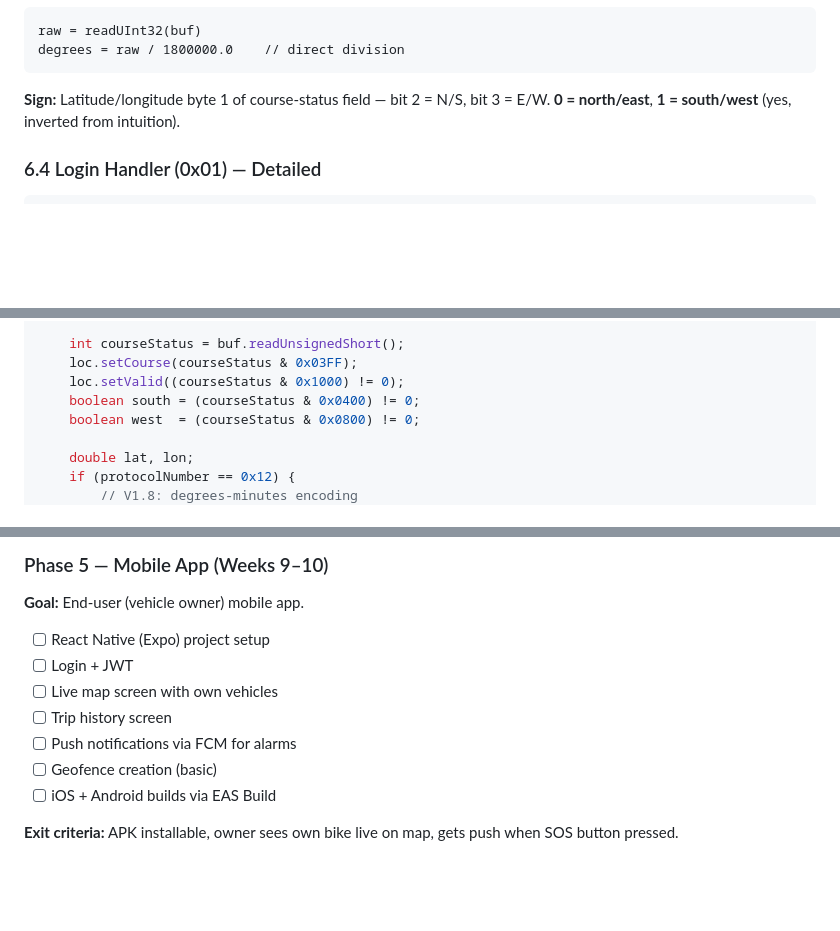
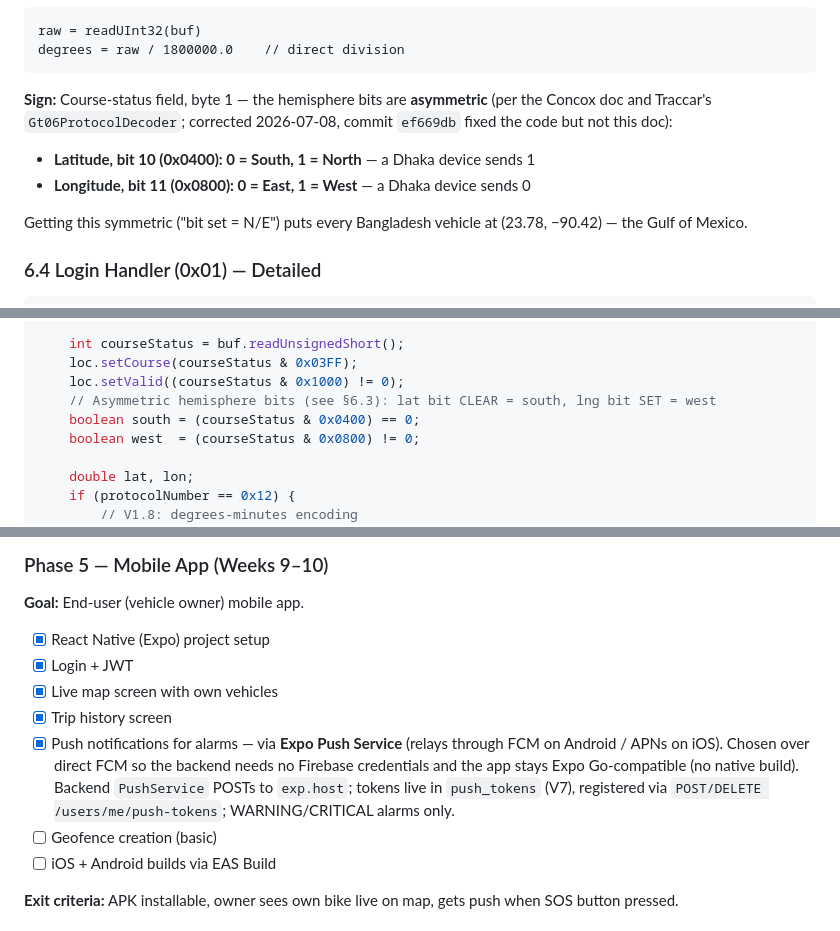
Before and after one commit to mahfuzcmt/pingpath, a Markdown page: CLAUDE.md, 3 parts joined by grey strips. GitHub-like rendering; blank space fills up the shorter version.

Commit message:
docs: update CLAUDE.md — Phase 5 push status, correct GT06 hemisphere bits
Mark Phase 5 push notifications done and record the Expo Push Service
decision. Fix §6.3/§6.5, which still documented the pre-ef669db
(wrong) symmetric hemisphere mapping.

Co-Authored-By: Claude Fable 5 <noreply@anthropic.com>

````diff
--- a/CLAUDE.md
+++ b/CLAUDE.md
@@ -687,7 +687,11 @@ raw = readUInt32(buf)
 degrees = raw / 1800000.0    // direct division
 ```
 
-**Sign:** Latitude/longitude byte 1 of course-status field — bit 2 = N/S, bit 3 = E/W. **0 = north/east**, **1 = south/west** (yes, inverted from intuition).
+**Sign:** Course-status field, byte 1 — the hemisphere bits are **asymmetric** (per the Concox doc and Traccar's `Gt06ProtocolDecoder`; corrected 2026-07-08, commit `ef669db` fixed the code but not this doc):
+- **Latitude, bit 10 (0x0400): 0 = South, 1 = North** — a Dhaka device sends 1
+- **Longitude, bit 11 (0x0800): 0 = East, 1 = West** — a Dhaka device sends 0
+
+Getting this symmetric ("bit set = N/E") puts every Bangladesh vehicle at (23.78, −90.42) — the Gulf of Mexico.
 
 ### 6.4 Login Handler (0x01) — Detailed
 
@@ -760,7 +764,8 @@ public LocationData decode(ByteBuf buf, int protocolNumber) {
     int courseStatus = buf.readUnsignedShort();
     loc.setCourse(courseStatus & 0x03FF);
     loc.setValid((courseStatus & 0x1000) != 0);
-    boolean south = (courseStatus & 0x0400) != 0;
+    // Asymmetric hemisphere bits (see §6.3): lat bit CLEAR = south, lng bit SET = west
+    boolean south = (courseStatus & 0x0400) == 0;
     boolean west  = (courseStatus & 0x0800) != 0;
 
     double lat, lon;
@@ -1549,11 +1554,11 @@ GitHub Actions:
 
 **Goal:** End-user (vehicle owner) mobile app.
 
-- [ ] React Native (Expo) project setup
-- [ ] Login + JWT
-- [ ] Live map screen with own vehicles
-- [ ] Trip history screen
-- [ ] Push notifications via FCM for alarms
+- [x] React Native (Expo) project setup
+- [x] Login + JWT
+- [x] Live map screen with own vehicles
+- [x] Trip history screen
+- [x] Push notifications for alarms — via **Expo Push Service** (relays through FCM on Android / APNs on iOS). Chosen over direct FCM so the backend needs no Firebase credentials and the app stays Expo Go-compatible (no native build). Backend `PushService` POSTs to `exp.host`; tokens live in `push_tokens` (V7), registered via `POST/DELETE /users/me/push-tokens`; WARNING/CRITICAL alarms only.
 - [ ] Geofence creation (basic)
 - [ ] iOS + Android builds via EAS Build
 
````
Also changed, not shown: other parts of CLAUDE.md (+2 -2 lines).
